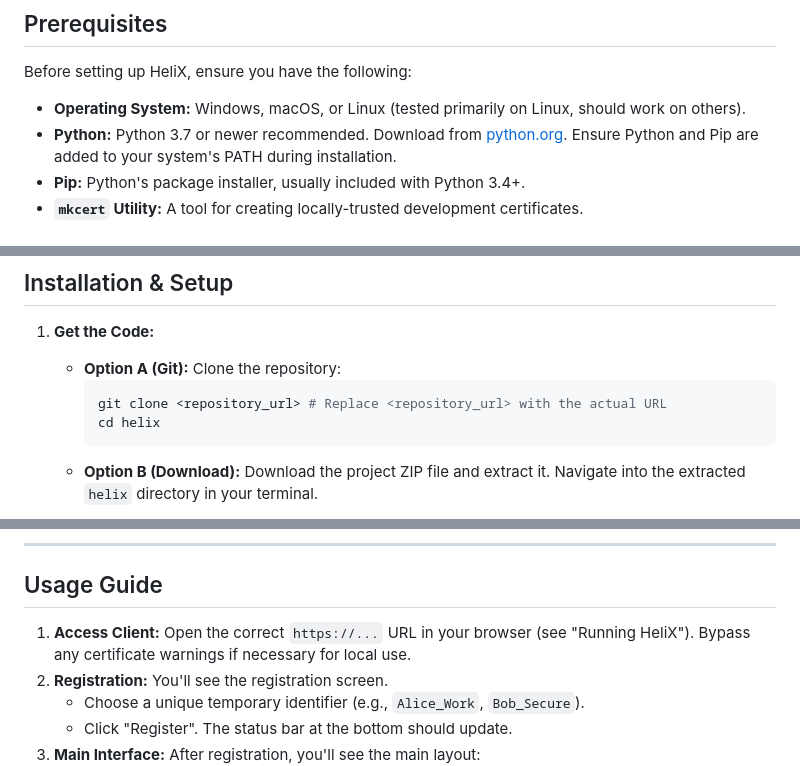
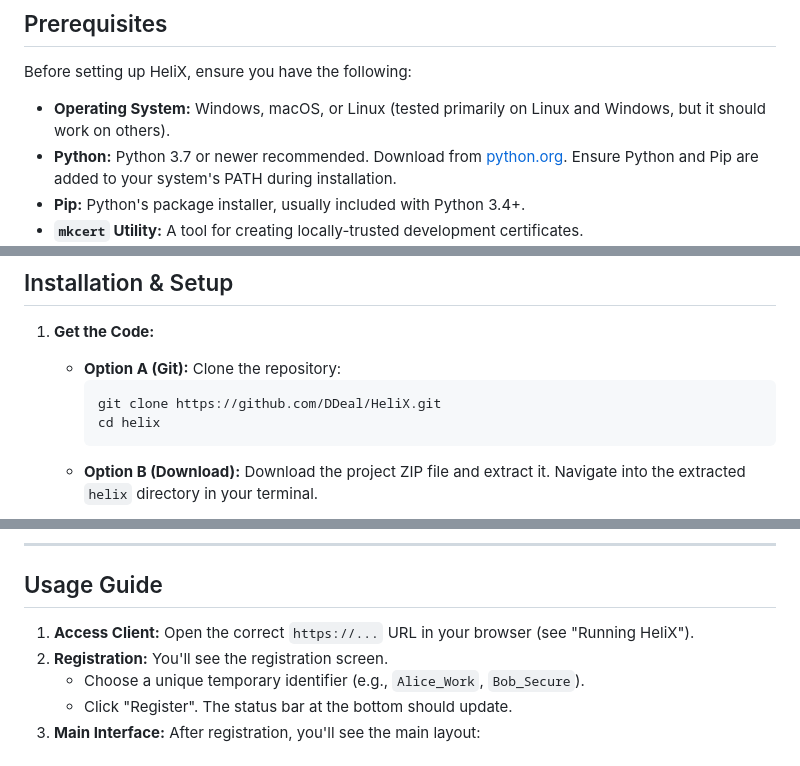
Before and after one commit to Legb4/HeliX, a Markdown page: readme.md, 3 parts joined by grey strips. Rendered like a GitHub page.

````diff
--- a/readme.md
+++ b/readme.md
@@ -91,7 +91,7 @@ HeliX uses simple, temporary identifiers chosen by the user upon connecting.
 
 Before setting up HeliX, ensure you have the following:
 
-*   **Operating System:** Windows, macOS, or Linux (tested primarily on Linux, should work on others).
+*   **Operating System:** Windows, macOS, or Linux (tested primarily on Linux and Windows, but it should work on others).
 *   **Python:** Python 3.7 or newer recommended. Download from [python.org](https://www.python.org/downloads/). Ensure Python and Pip are added to your system's PATH during installation.
 *   **Pip:** Python's package installer, usually included with Python 3.4+.
 *   **`mkcert` Utility:** A tool for creating locally-trusted development certificates.
@@ -105,7 +105,7 @@ Before setting up HeliX, ensure you have the following:
 1.  **Get the Code:**
     *   **Option A (Git):** Clone the repository:
         ```bash
-        git clone <repository_url> # Replace <repository_url> with the actual URL
+        git clone https://github.com/DDeal/HeliX.git
         cd helix
         ```
     *   **Option B (Download):** Download the project ZIP file and extract it. Navigate into the extracted `helix` directory in your terminal.
@@ -203,7 +203,7 @@ Before setting up HeliX, ensure you have the following:
 
 ## Usage Guide
 
-1.  **Access Client:** Open the correct `https://...` URL in your browser (see "Running HeliX"). Bypass any certificate warnings if necessary for local use.
+1.  **Access Client:** Open the correct `https://...` URL in your browser (see "Running HeliX").
 2.  **Registration:** You'll see the registration screen.
     *   Choose a unique temporary identifier (e.g., `Alice_Work`, `Bob_Secure`).
     *   Click "Register". The status bar at the bottom should update.
````
